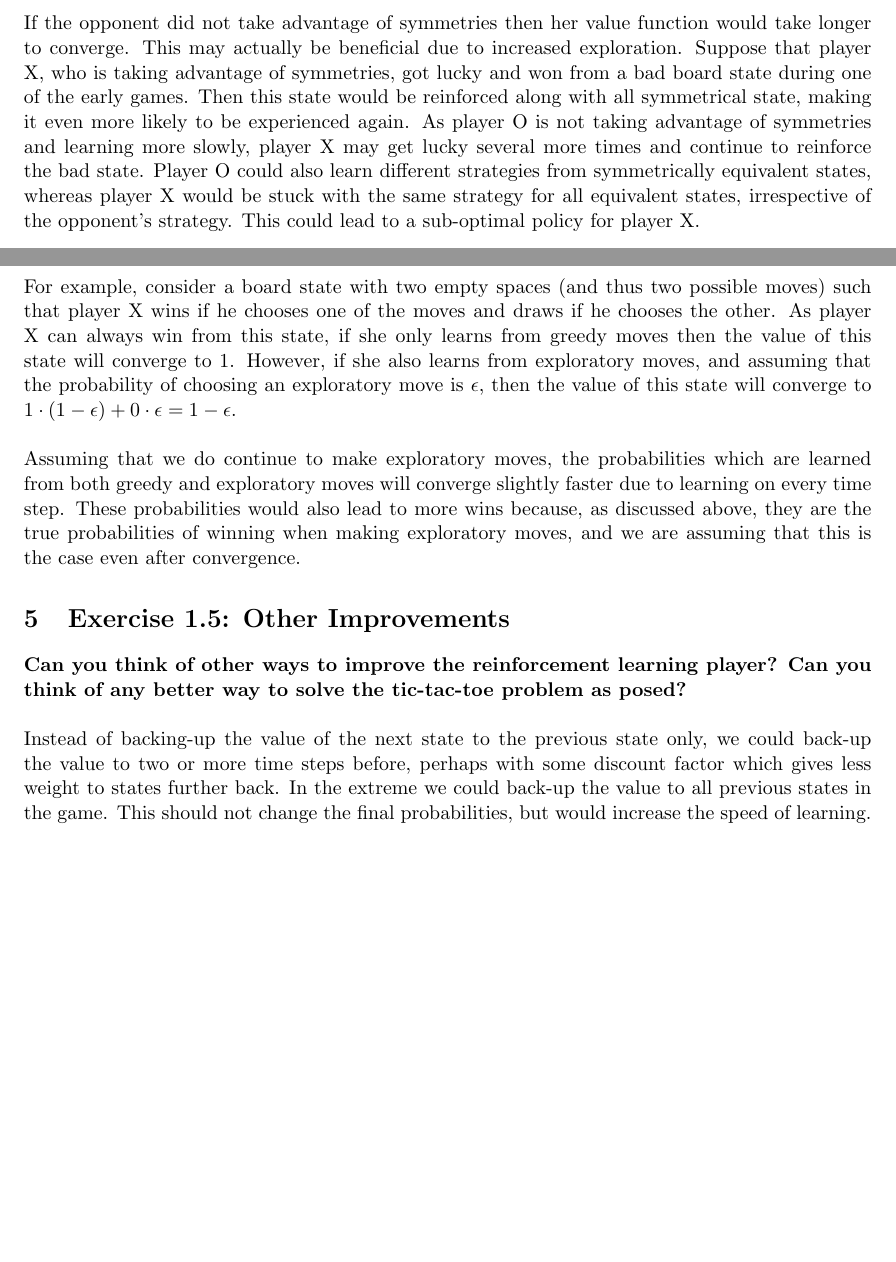
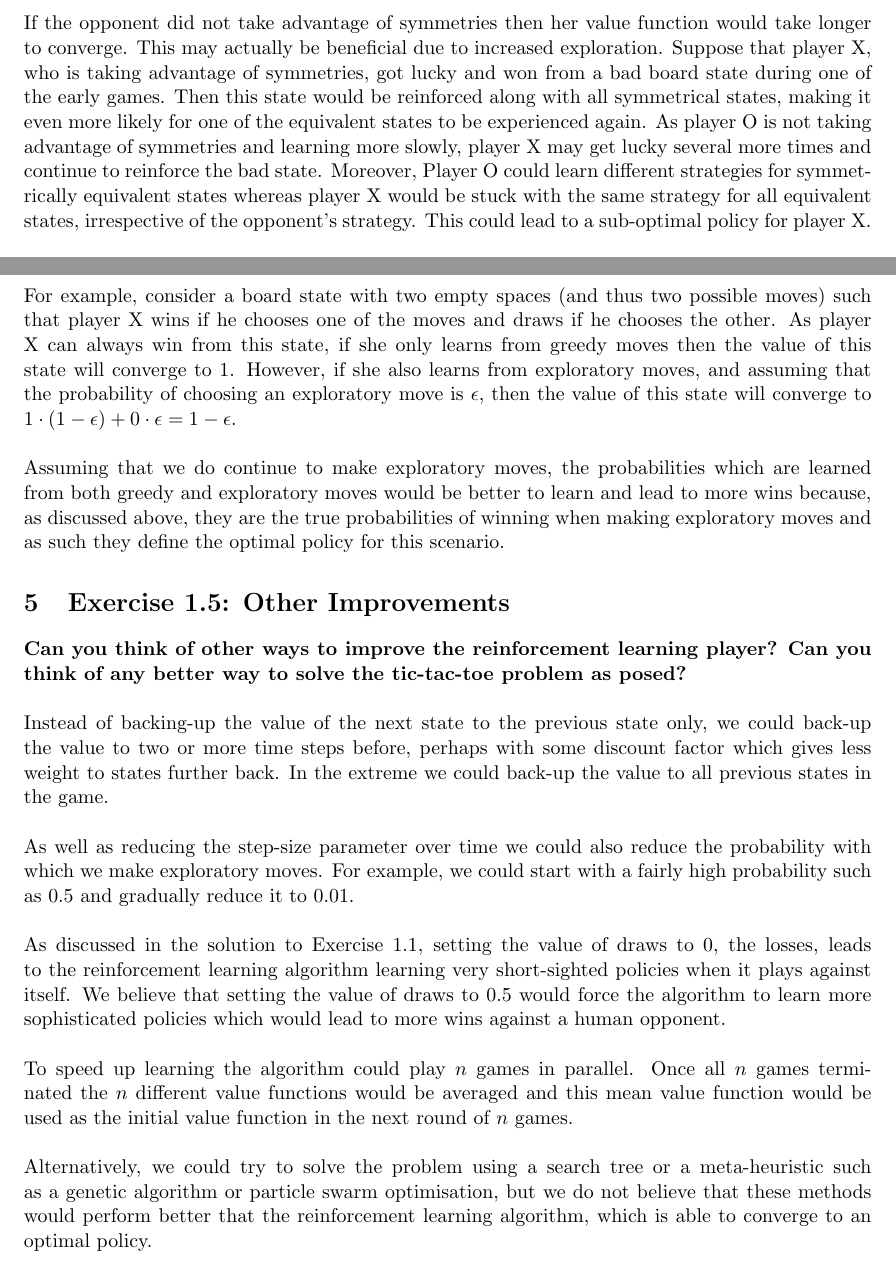
Before and after one commit to rafarui/reinforcement-learning-book, a LaTeX document (chapter1/latex/solutions.tex): two parts of pages 2 and 3 of 3, joined at a grey line, cut so that both start at the same text, the shorter picture padded with empty space. Compiled offline with pdfLaTeX.

Commit message:
update answers to 1.2 and 1.5

```diff
--- a/chapter1/latex/solutions.tex
+++ b/chapter1/latex/solutions.tex
@@ -77,7 +77,7 @@ In fact, we implemented the code for the reinforcement learning algorithm playin
 \\ \\
 Instead of learning the value function for all board states we could learn the value function only for unique states after removing symmetries. So, for example, the state with an X in the top left corner and a O in the bottom right corner would have the same value as the state with a O in the top left corner and an X in the bottom right corner. This would significantly reduce the number of states, meaning that each state would be visited more often and the value function would converge in less time steps (assuming that the step-size parameter is reduced properly over time).
 \\ \\
-If the opponent did not take advantage of symmetries then her value function would take longer to converge. This may actually be beneficial due to increased exploration. Suppose that player X, who is taking advantage of symmetries, got lucky and won from a bad board state during one of the early games. Then this state would be reinforced along with all symmetrical state, making it even more likely to be experienced again. As player O is not taking advantage of symmetries and learning more slowly, player X may get lucky several more times and continue to reinforce the bad state. Player O could also learn different strategies from symmetrically equivalent states, whereas player X would be stuck with the same strategy for all equivalent states, irrespective of the opponent's strategy. This could lead to a sub-optimal policy for player X.
+If the opponent did not take advantage of symmetries then her value function would take longer to converge. This may actually be beneficial due to increased exploration. Suppose that player X, who is taking advantage of symmetries, got lucky and won from a bad board state during one of the early games. Then this state would be reinforced along with all symmetrical states, making it even more likely for one of the equivalent states to be experienced again. As player O is not taking advantage of symmetries and learning more slowly, player X may get lucky several more times and continue to reinforce the bad state. Moreover, Player O could learn different strategies for symmetrically equivalent states whereas player X would be stuck with the same strategy for all equivalent states, irrespective of the opponent's strategy. This could lead to a sub-optimal policy for player X.
 \\ \\
 As the value of a state depends on the opponent's strategy, symmetrically equivalent states should only have the same value if the opponent's strategy is the same for those symmetrically equivalent states. This should be true for skilled human opponents, but when the reinforcement learning algorithm plays against itself there is no guarantee of this, especially in the earlier stages of learning.
 
@@ -97,14 +97,21 @@ When we do not learn from exploratory moves the value of each state converges to
 \\ \\
 For example, consider a board state with two empty spaces (and thus two possible moves) such that player X wins if he chooses one of the moves and draws if he chooses the other. As player X can always win from this state, if she only learns from greedy moves then the value of this state will converge to 1. However, if she also learns from exploratory moves, and assuming that the probability of choosing an exploratory move is $\epsilon$, then the value of this state will converge to $1 \cdot (1-\epsilon) + 0 \cdot \epsilon = 1-\epsilon$.
 \\ \\
-Assuming that we do continue to make exploratory moves, the probabilities which are learned from both greedy and exploratory moves will converge slightly faster due to learning on every time step. These probabilities would also lead to more wins because, as discussed above, they are the true probabilities of winning when making exploratory moves, and we are assuming that this is the case even after convergence.
+Assuming that we do continue to make exploratory moves, the probabilities which are learned from both greedy and exploratory moves would be better to learn and lead to more wins because, as discussed above, they are the true probabilities of winning when making exploratory moves and as such they define the optimal policy for this scenario.
 
 \section{Exercise 1.5: Other Improvements}
 
 \textbf{Can you think of other ways to improve the reinforcement learning player? Can you think of any better way to solve the tic-tac-toe problem as posed?}
 \\ \\
-Instead of backing-up the value of the next state to the previous state only, we could back-up the value to two or more time steps before, perhaps with some discount factor which gives less weight to states further back. In the extreme we could back-up the value to all previous states in the game. This should not change the final probabilities, but would increase the speed of learning.
-
+Instead of backing-up the value of the next state to the previous state only, we could back-up the value to two or more time steps before, perhaps with some discount factor which gives less weight to states further back. In the extreme we could back-up the value to all previous states in the game.
+\\ \\
+As well as reducing the step-size parameter over time we could also reduce the probability with which we make exploratory moves. For example, we could start with a fairly high probability such as 0.5 and gradually reduce it to 0.01.
+\\ \\
+As discussed in the solution to Exercise 1.1, setting the value of draws to 0, the losses, leads to the reinforcement learning algorithm learning very short-sighted policies when it plays against itself. We believe that setting the value of draws to 0.5 would force the algorithm to learn more sophisticated policies which would lead to more wins against a human opponent.
+\\ \\
+To speed up learning the algorithm could play $n$ games in parallel. Once all $n$ games terminated the $n$ different value functions would be averaged and this mean value function would be used as the initial value function in the next round of $n$ games.
+\\ \\
+Alternatively, we could try to solve the problem using a search tree or a meta-heuristic such as a genetic algorithm or particle swarm optimisation, but we do not believe that these methods would perform better that the reinforcement learning algorithm, which is able to converge to an optimal policy.
 
 
 \end{document}
```
Also changed, not shown: chapter1/latex/solutions.pdf, 1 other file.
